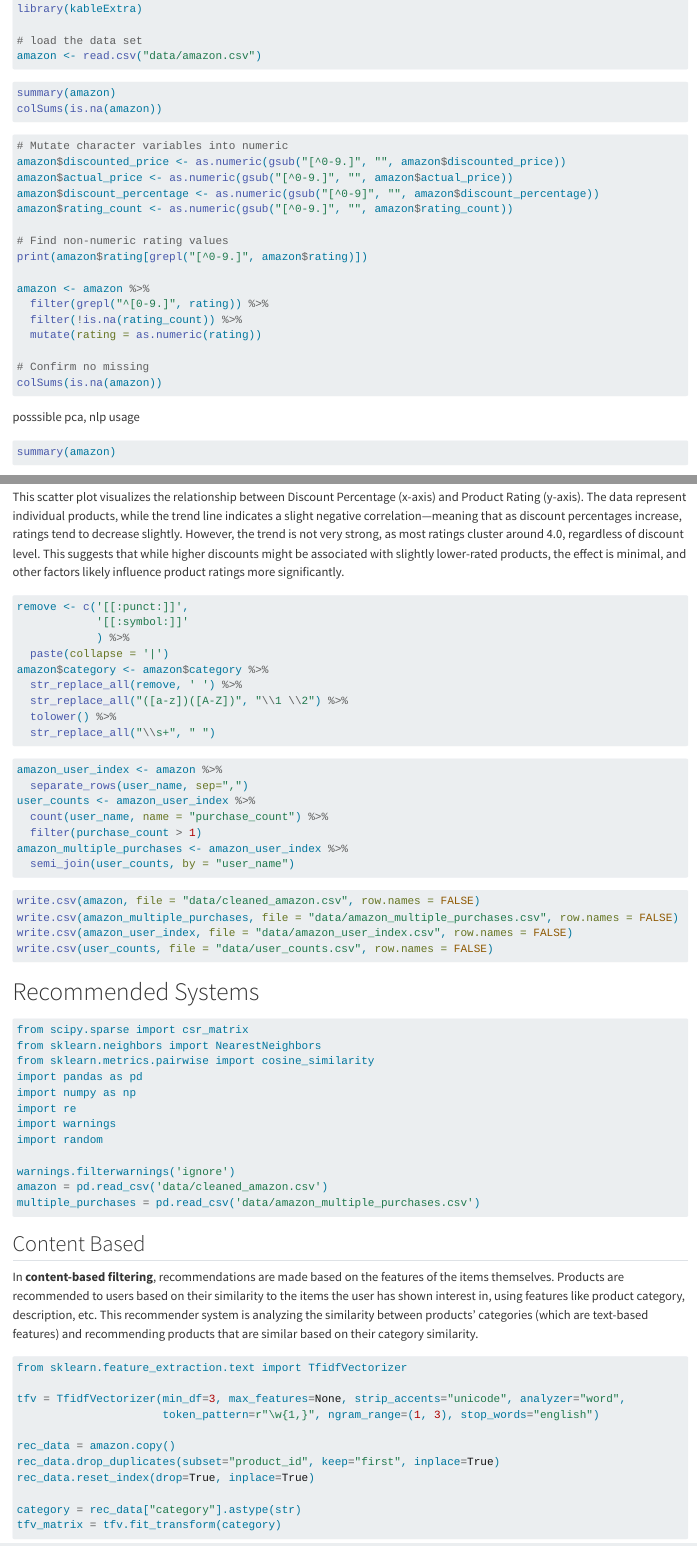
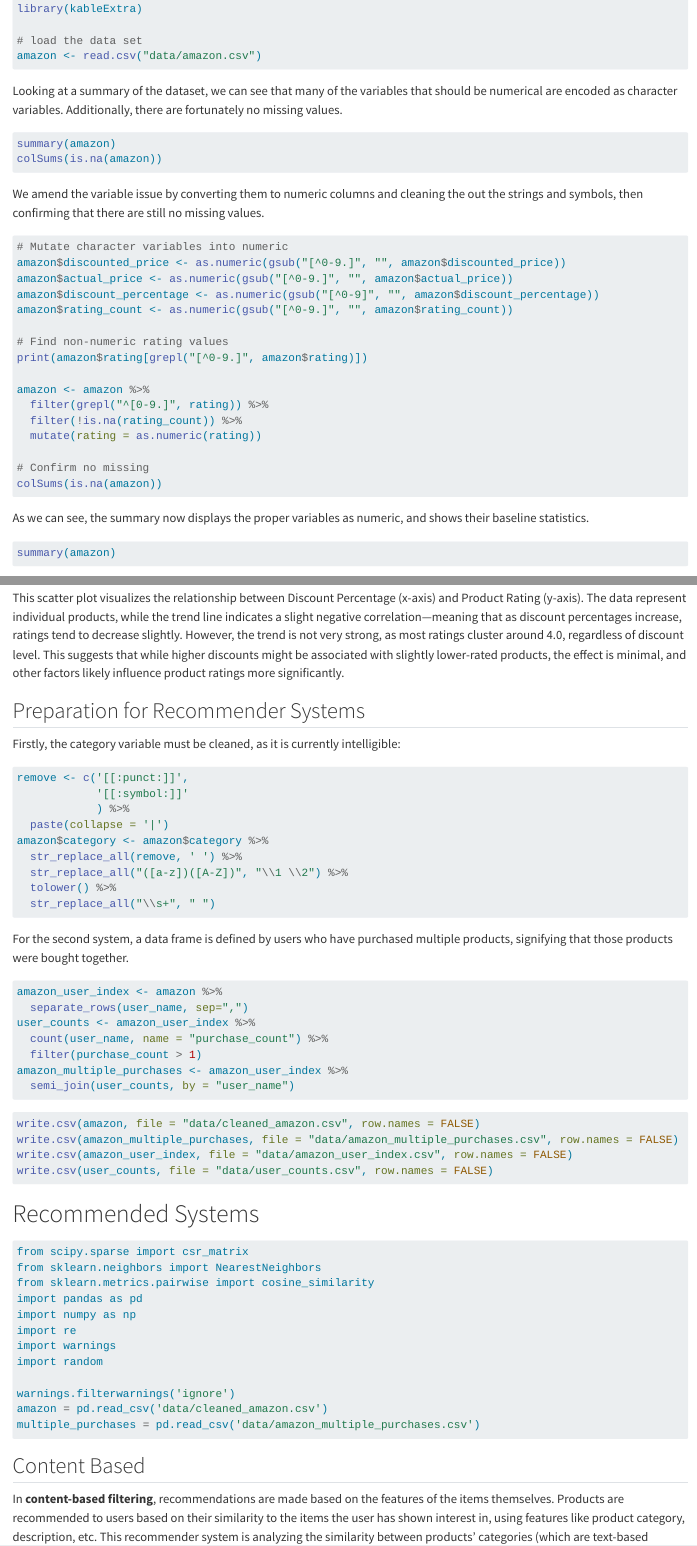
Before and after one commit to jessica-yql/134-Final-Project, a Quarto document (134 Final.qmd): the page in a window 1100 px wide, from 1430 px down, and a second part further down, joined at a grey line. Rendered offline with R 4.5, knitr and Pandoc in place of Quarto, with nearby package versions; the code chunks are not run, so their results and figures are left out; long lines of code are wrapped.

Commit message:
add writeup for data cleaning and system prep

````diff
--- a/134 Final.qmd
+++ b/134 Final.qmd
@@ -61,10 +61,14 @@ library(kableExtra)
 amazon <- read.csv("data/amazon.csv")
 ```
 
+Looking at a summary of the dataset, we can see that many of the variables that should be numerical are encoded as character variables. Additionally, there are fortunately no missing values.
+
 ```{r}
 summary(amazon)
 colSums(is.na(amazon))
 ```
+
+We amend the variable issue by converting them to numeric columns and cleaning the out the strings and symbols, then confirming that there are still no missing values.
 
 ```{r}
 # Mutate character variables into numeric
@@ -85,7 +89,7 @@ amazon <- amazon %>%
 colSums(is.na(amazon))
 ```
 
-posssible pca, nlp usage
+As we can see, the summary now displays the proper variables as numeric, and shows their baseline statistics.
 
 ```{r}
 summary(amazon)
@@ -222,6 +226,11 @@ ggplot(amazon, aes(x = discount_percentage, y = rating)) +
 
 This scatter plot visualizes the relationship between Discount Percentage (x-axis) and Product Rating (y-axis). The data represent individual products, while the trend line indicates a slight negative correlation—meaning that as discount percentages increase, ratings tend to decrease slightly. However, the trend is not very strong, as most ratings cluster around 4.0, regardless of discount level. This suggests that while higher discounts might be associated with slightly lower-rated products, the effect is minimal, and other factors likely influence product ratings more significantly.
 
+
+## Preparation for Recommender Systems
+
+Firstly, the category variable must be cleaned, as it is currently intelligible:
+
 ```{r}
 remove <- c('[[:punct:]]',
             '[[:symbol:]]'
@@ -233,6 +242,8 @@ amazon$category <- amazon$category %>%
   tolower() %>%
   str_replace_all("\\s+", " ")
 ```
+
+For the second system, a data frame is defined by users who have purchased multiple products, signifying that those products were bought together.
 
 ```{r}
 amazon_user_index <- amazon %>%
````
